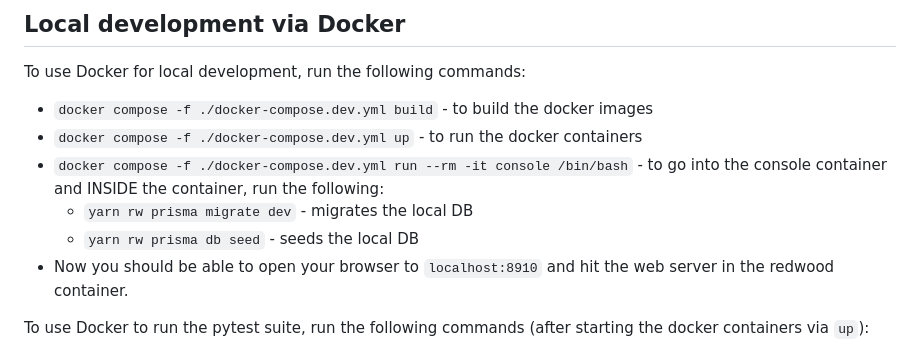
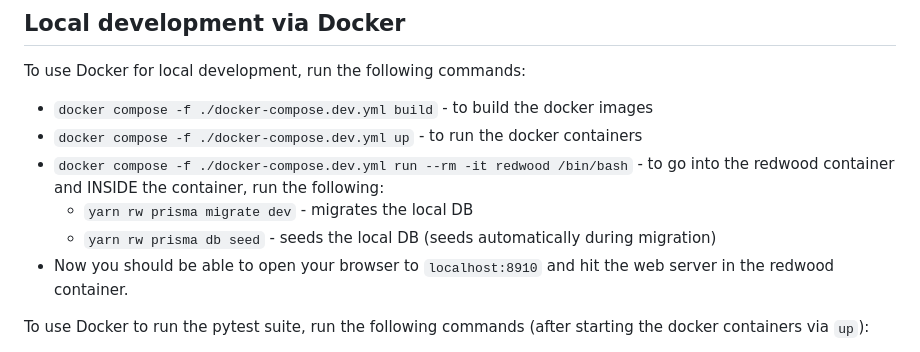
Before and after one commit to usdigitalresponse/cpf-reporter, a Markdown page: README.md, the part around the change. Drawn GitHub-style.

Commit message:
Update local dev run list

```diff
--- a/README.md
+++ b/README.md
@@ -73,9 +73,9 @@ Build artifacts are uploaded to AWS S3 and served through a CloudFormation CDN d
 To use Docker for local development, run the following commands:
 - `docker compose -f ./docker-compose.dev.yml build` - to build the docker images
 - `docker compose -f ./docker-compose.dev.yml up` - to run the docker containers
-- `docker compose -f ./docker-compose.dev.yml run --rm -it console /bin/bash` - to go into the console container and INSIDE the container, run the following:
+- `docker compose -f ./docker-compose.dev.yml run --rm -it redwood /bin/bash` - to go into the redwood container and INSIDE the container, run the following:
   - `yarn rw prisma migrate dev` - migrates the local DB
-  - `yarn rw prisma db seed` - seeds the local DB
+  - `yarn rw prisma db seed` - seeds the local DB (seeds automatically during migration)
 - Now you should be able to open your browser to `localhost:8910` and hit the web server in the redwood container.
 
 To use Docker to run the pytest suite, run the following commands (after starting the docker containers via `up`):
```
